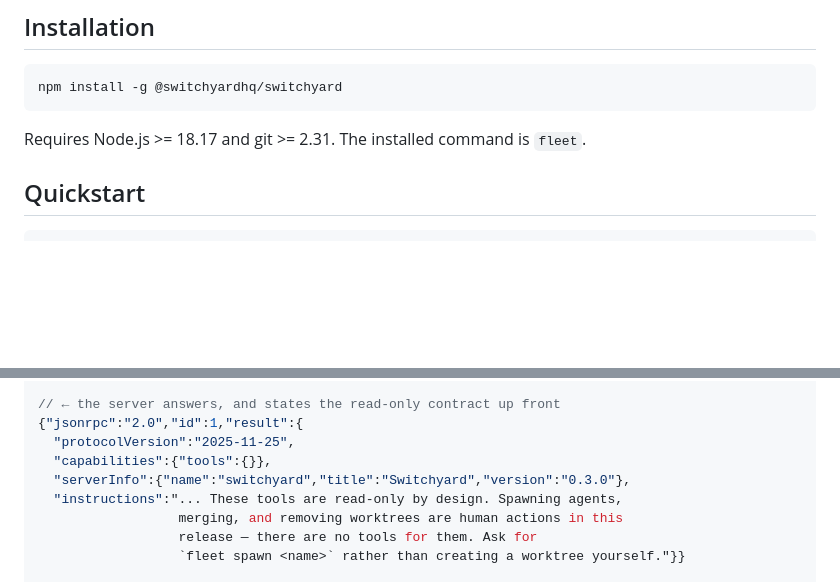
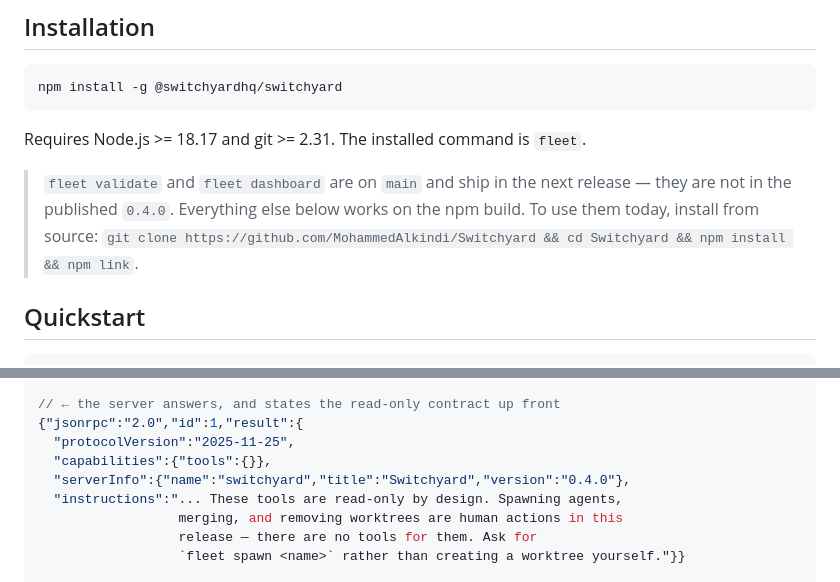
Before and after one commit to MohammedAlkindi/Switchyard, a Markdown page: README.md, 2 parts joined by grey strips. Drawn GitHub-style; blank space fills up the shorter version.

Commit message:
docs: mark validate and dashboard as unreleased
The command table, Quickstart and Configuration all document `fleet validate`
and `fleet dashboard`, but both landed after the v0.4.0 tag and are not in the
published npm package the Installation section tells you to install. Anyone
following the README end to end hit "unknown command" on two of the eleven
Quickstart lines.

Both are on main and ship next release, so the note points at the source
install rather than removing the documentation. Also corrects the MCP
handshake sample, which still showed serverInfo.version 0.3.0.

npm test: 27 files, 247 tests, all passing.

````diff
--- a/README.md
+++ b/README.md
@@ -82,6 +82,11 @@ npm install -g @switchyardhq/switchyard
 ```
 
 Requires Node.js >= 18.17 and git >= 2.31. The installed command is `fleet`.
+
+> `fleet validate` and `fleet dashboard` are on `main` and ship in the next
+> release — they are not in the published `0.4.0`. Everything else below works
+> on the npm build. To use them today, install from source:
+> `git clone https://github.com/MohammedAlkindi/Switchyard && cd Switchyard && npm install && npm link`.
 
 ## Quickstart
 
@@ -199,7 +204,7 @@ rewritten `src/api/routes.ts`:
 {"jsonrpc":"2.0","id":1,"result":{
   "protocolVersion":"2025-11-25",
   "capabilities":{"tools":{}},
-  "serverInfo":{"name":"switchyard","title":"Switchyard","version":"0.3.0"},
+  "serverInfo":{"name":"switchyard","title":"Switchyard","version":"0.4.0"},
   "instructions":"... These tools are read-only by design. Spawning agents,
                   merging, and removing worktrees are human actions in this
                   release — there are no tools for them. Ask for
````
